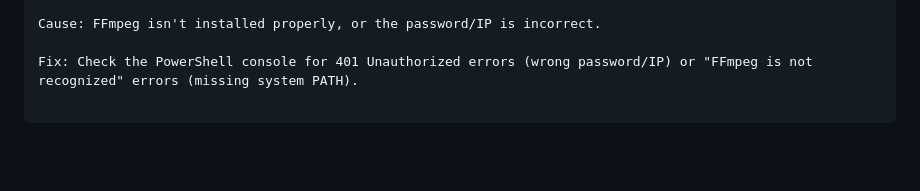
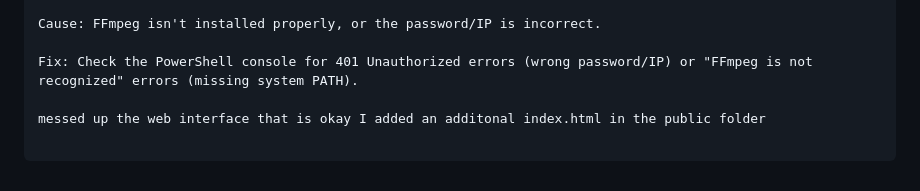
Before and after one commit to loceyes17/camera-app-python, a Markdown page: README.MD, the part around the change. GitHub-like rendering; blank space fills up the shorter version.

```diff
--- a/README.MD
+++ b/README.MD
@@ -116,3 +116,5 @@ Video won't load / Blank Screen
 Cause: FFmpeg isn't installed properly, or the password/IP is incorrect.
 
 Fix: Check the PowerShell console for 401 Unauthorized errors (wrong password/IP) or "FFmpeg is not recognized" errors (missing system PATH).
+
+messed up the web interface that is okay I added an additonal index.html in the public folder
```
